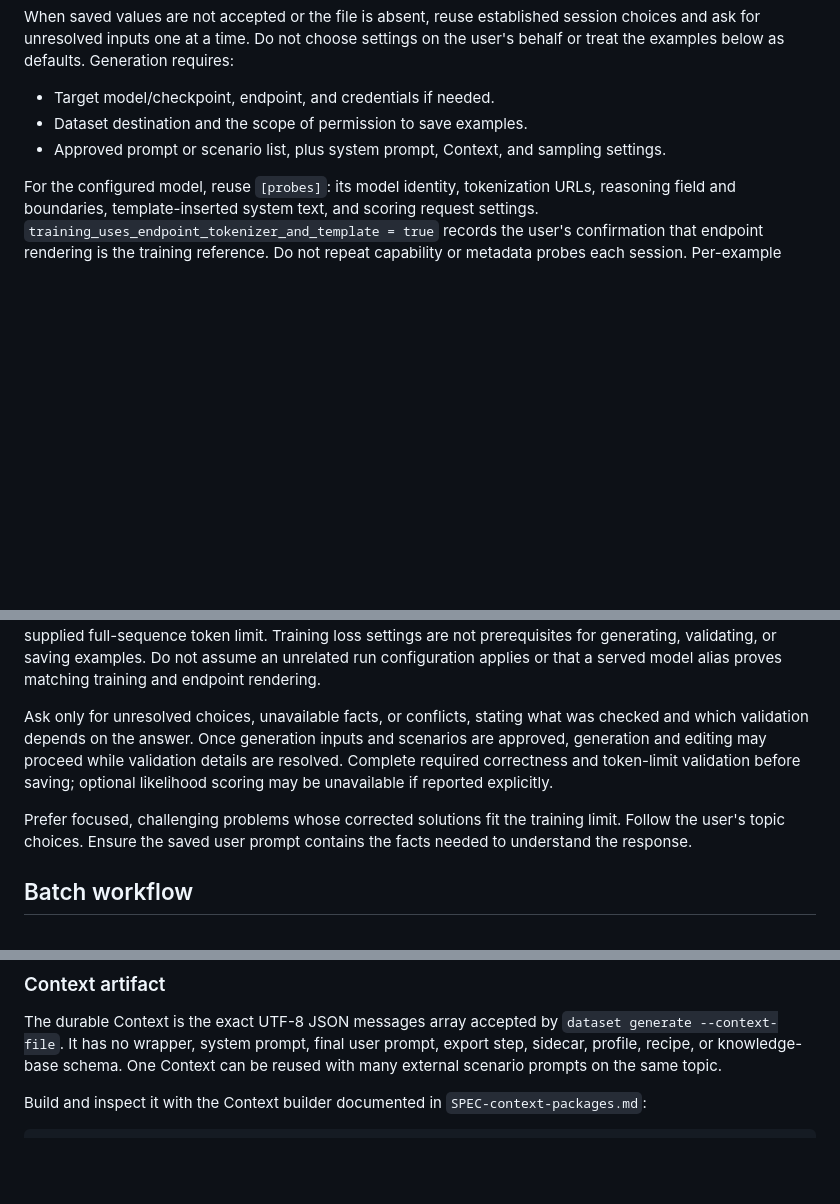
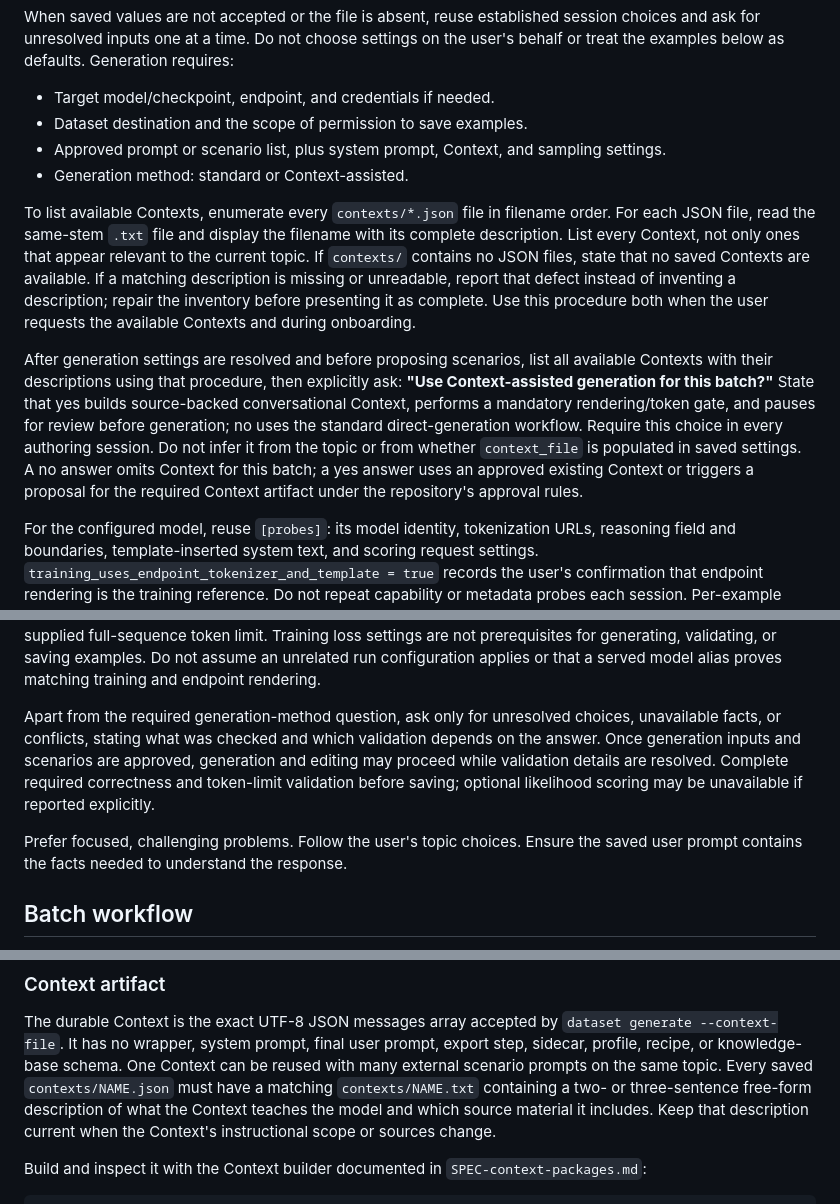
Before and after one commit to jakejb53/trlx, a Markdown page: DATASET-AUTHORING.md, 3 parts joined by grey strips. GitHub-like rendering; blank space fills up the shorter version.

```diff
--- a/DATASET-AUTHORING.md
+++ b/DATASET-AUTHORING.md
@@ -13,6 +13,27 @@ When saved values are not accepted or the file is absent, reuse established sess
 - Target model/checkpoint, endpoint, and credentials if needed.
 - Dataset destination and the scope of permission to save examples.
 - Approved prompt or scenario list, plus system prompt, Context, and sampling settings.
+- Generation method: standard or Context-assisted.
+
+To list available Contexts, enumerate every `contexts/*.json` file in filename
+order. For each JSON file, read the same-stem `.txt` file and display the
+filename with its complete description. List every Context, not only ones that
+appear relevant to the current topic. If `contexts/` contains no JSON files,
+state that no saved Contexts are available. If a matching description is
+missing or unreadable, report that defect instead of inventing a description;
+repair the inventory before presenting it as complete. Use this procedure both
+when the user requests the available Contexts and during onboarding.
+
+After generation settings are resolved and before proposing scenarios, list all
+available Contexts with their descriptions using that procedure, then explicitly
+ask: **"Use Context-assisted generation for this batch?"** State that yes builds
+source-backed conversational Context, performs a mandatory rendering/token gate,
+and pauses for review before generation; no uses the standard direct-generation
+workflow. Require this choice in every authoring session. Do not infer it from
+the topic or from whether `context_file` is populated in saved settings. A no
+answer omits Context for this batch; a yes answer uses an approved existing
+Context or triggers a proposal for the required Context artifact under the
+repository's approval rules.
 
 For the configured model, reuse `[probes]`: its model identity, tokenization URLs, reasoning field and boundaries, template-inserted system text, and scoring request settings. `training_uses_endpoint_tokenizer_and_template = true` records the user's confirmation that endpoint rendering is the training reference. Do not repeat capability or metadata probes each session. Per-example correctness checks, token counting, and likelihood measurements remain required as described below.
 
@@ -20,9 +41,9 @@ For token counting, map the saved reasoning into the final assistant's recorded
 
 If the user specifies a different model, establish its validation metadata after onboarding: inspect the applicable repository training configuration and rendering code, then the endpoint's available model metadata and tokenizer/template APIs. Use authorized local model resources when needed; repository access rules still apply. Establish the training tokenizer, chat template, and reasoning-field mapping from evidence; use the user-supplied full-sequence token limit. Training loss settings are not prerequisites for generating, validating, or saving examples. Do not assume an unrelated run configuration applies or that a served model alias proves matching training and endpoint rendering.
 
-Ask only for unresolved choices, unavailable facts, or conflicts, stating what was checked and which validation depends on the answer. Once generation inputs and scenarios are approved, generation and editing may proceed while validation details are resolved. Complete required correctness and token-limit validation before saving; optional likelihood scoring may be unavailable if reported explicitly.
+Apart from the required generation-method question, ask only for unresolved choices, unavailable facts, or conflicts, stating what was checked and which validation depends on the answer. Once generation inputs and scenarios are approved, generation and editing may proceed while validation details are resolved. Complete required correctness and token-limit validation before saving; optional likelihood scoring may be unavailable if reported explicitly.
 
-Prefer focused, challenging problems whose corrected solutions fit the training limit. Follow the user's topic choices. Ensure the saved user prompt contains the facts needed to understand the response.
+Prefer focused, challenging problems. Follow the user's topic choices. Ensure the saved user prompt contains the facts needed to understand the response.
 
 ## Batch workflow
 
@@ -52,6 +73,10 @@ The durable Context is the exact UTF-8 JSON messages array accepted by
 `dataset generate --context-file`. It has no wrapper, system prompt, final user
 prompt, export step, sidecar, profile, recipe, or knowledge-base schema. One
 Context can be reused with many external scenario prompts on the same topic.
+Every saved `contexts/NAME.json` must have a matching `contexts/NAME.txt`
+containing a two- or three-sentence free-form description of what the Context
+teaches the model and which source material it includes. Keep that description
+current when the Context's instructional scope or sources change.
 
 Build and inspect it with the Context builder documented in
 `SPEC-context-packages.md`:
```
Also changed, not shown: other parts of DATASET-AUTHORING.md (+1 -2 lines).
